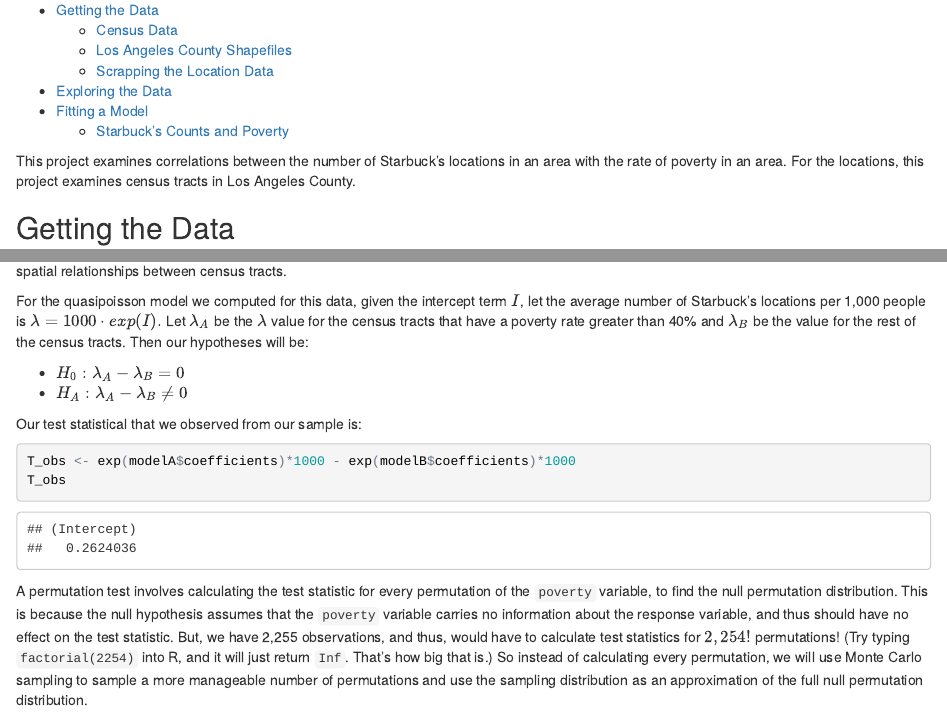
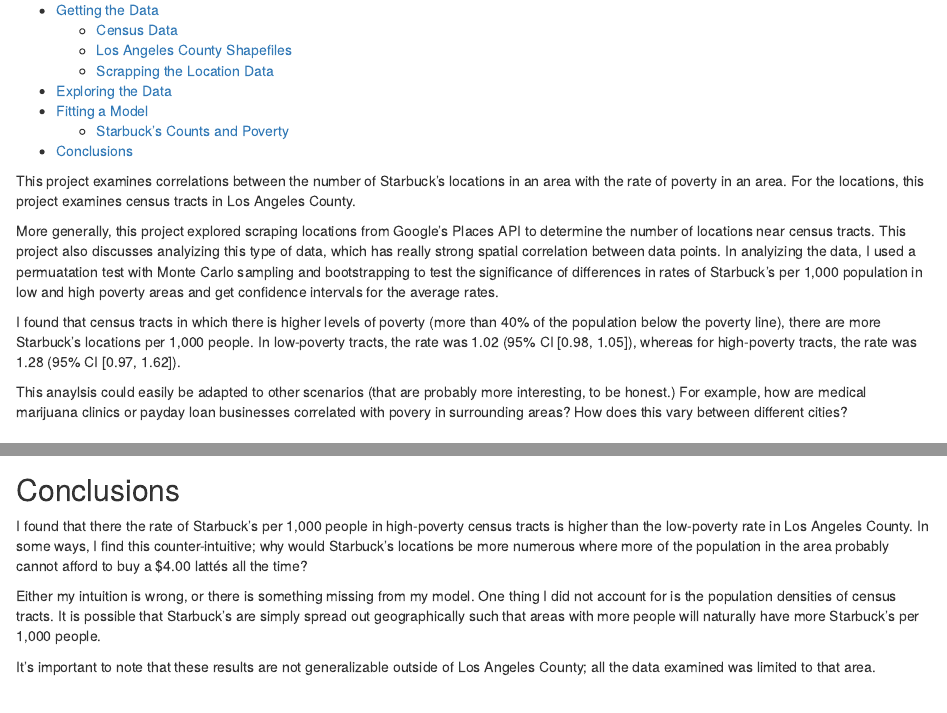
Before and after one commit to wjones127/franchise-densities, an R Markdown document (Analysis.Rmd): the page in a window 1100 px wide, from 130 px down, and a second part further down, joined at a grey line. The pictures show the output file Analysis.html that the author committed with the source, opened offline.

Commit message:
Wrote introduction and conclusions section.

````diff
--- a/Analysis.Rmd
+++ b/Analysis.Rmd
@@ -32,6 +32,25 @@
 This project examines correlations between the number of Starbuck's locations
 in an area with the rate of poverty in an area. For the locations, this project
 examines census tracts in Los Angeles County.
+
+More generally, this project explored scraping locations from Google's Places
+API to determine the number of locations near census tracts. This project also
+discusses analyizing this type of data, which has really strong spatial
+correlation between data points. In analyizing the data, I used a permuatation
+test with Monte Carlo sampling and bootstrapping to test the significance of
+differences in rates of Starbuck's per 1,000 population in low and high poverty
+areas and get confidence intervals for the average rates.
+
+I found that census tracts in which there is higher levels of poverty (more than
+40% of the population below the poverty line), there are more Starbuck's
+locations per 1,000 people. In low-poverty tracts, the rate was 1.02
+(95% CI [0.98, 1.05]), whereas for high-poverty tracts, the rate was 1.28
+(95% CI [0.97, 1.62]).
+
+This anaylsis could easily be adapted to other scenarios (that are probably more
+interesting, to be honest.) For example, how are medical marijuana clinics or
+payday loan businesses correlated with povery in surrounding areas? How does
+this vary between different cities?
 
 ## Getting the Data
 Census data and shapefiles can be downloaded, but the location data for the
@@ -618,3 +637,18 @@
 ```{r, warning=FALSE}
 bootstrap.CI(5000)
 ```
+
+## Conclusions
+I found that there the rate of Starbuck's per 1,000 people in high-poverty
+census tracts is higher than the low-poverty rate in Los Angeles County. In
+some ways, I find this counter-intuitive; why would Starbuck's locations be
+more numerous where more of the population in the area probably cannot afford
+to buy a $4.00 lattés all the time?
+
+Either my intuition is wrong, or there is something missing from my model. One
+thing I did not account for is the population densities of census tracts. It is
+possible that Starbuck's are simply spread out geographically such that areas
+with more people will naturally have more Starbuck's per 1,000 people.
+
+It's important to note that these results are not generalizable outside of
+Los Angeles County; all the data examined was limited to that area.
````
Also changed, not shown: Analysis.html, Analysis.md, Analysis_files/figure-html/unnamed-chunk-14-1.png, README.md.
